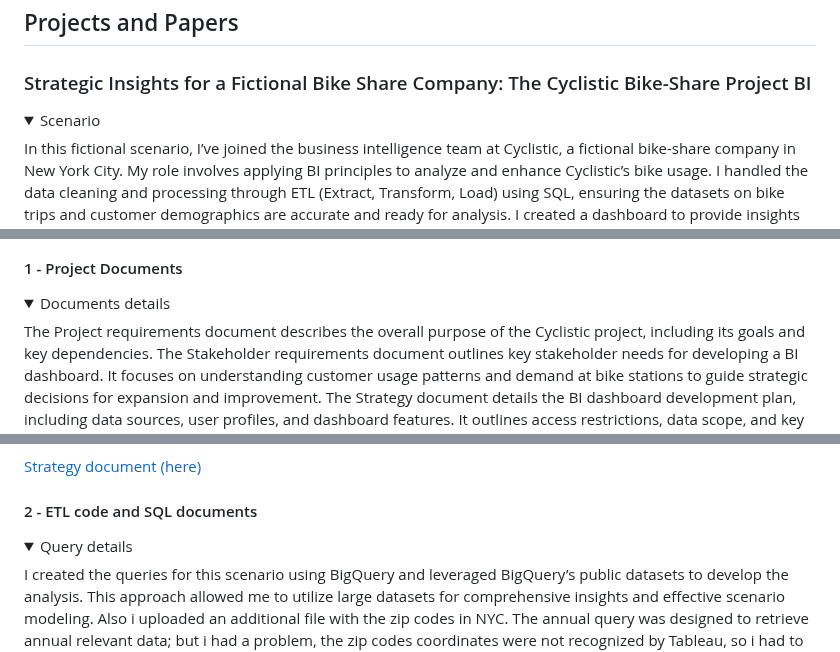
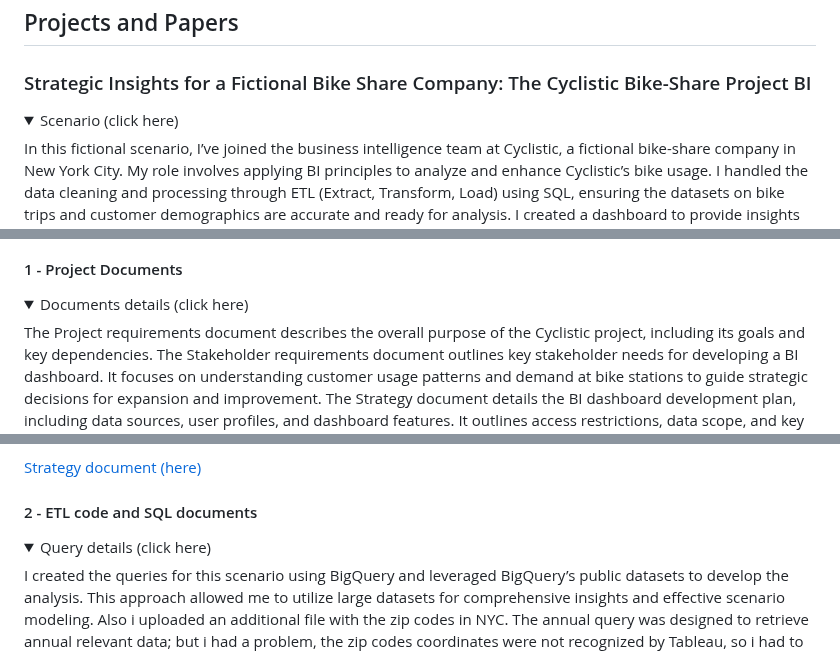
Before and after one commit to franeze/my_portfolio, a Markdown page: README.md, 3 parts joined by grey strips. Rendered like a GitHub page; folded sections open.

```diff
--- a/README.md
+++ b/README.md
@@ -13,7 +13,7 @@ _
 
 ### Strategic Insights for a Fictional Bike Share Company: The Cyclistic Bike-Share Project BI
 
-<details> <summary>Scenario</summary>
+<details> <summary>Scenario (click here)</summary>
 In this fictional scenario, I’ve joined the business intelligence team at Cyclistic, a fictional bike-share company in New York City. My role involves applying BI principles to analyze and enhance Cyclistic’s bike usage. I handled the data cleaning and processing through ETL (Extract, Transform, Load) using SQL, ensuring the datasets on bike trips and customer demographics are accurate and ready for analysis. I created a dashboard to provide insights into bike demand, considering factors like customer type, peak usage times, and weather conditions.
 <div style="text-align: center;"><img src="cyclistic_logo.png" alt="Example Image" width="200"/></div>
 
@@ -21,7 +21,7 @@ In this fictional scenario, I’ve joined the business intelligence team at Cycl
 
 
 #### 1 - Project Documents
-<details> <summary> Documents details </summary>
+<details> <summary> Documents details (click here) </summary>
 The Project requirements document describes the overall purpose of the Cyclistic project, including its goals and key dependencies.
 The Stakeholder requirements document outlines key stakeholder needs for developing a BI dashboard. It focuses on understanding customer usage patterns and demand at bike stations to guide strategic decisions for expansion and improvement.
 The Strategy document details the BI dashboard development plan, including data sources, user profiles, and dashboard features. It outlines access restrictions, data scope, and key metrics like heat maps and area charts to analyze bike usage, seasonal trends, and weather impacts. The document is in draft and has to be reviewed before implementation.</details>
@@ -33,7 +33,7 @@ The Strategy document details the BI dashboard development plan, including data
 [Strategy document (here)](Cyclistic_Bike_share_Strategy_Document.pdf)
 
 #### 2 - ETL code and SQL documents
-<details> <summary> Query details </summary>
+<details> <summary> Query details (click here) </summary>
 I created the queries for this scenario using BigQuery and leveraged BigQuery’s public datasets to develop the analysis. This approach allowed me to utilize large datasets for comprehensive insights and effective scenario modeling. Also i uploaded an additional file with the zip codes in NYC.
 The annual query was designed to retrieve annual relevant data; but i had a problem, the zip codes coordinates were not recognized by Tableau, so i had to include them in que query. However, including variables such as stations and coordinates resulted in an excessively large file size that was impractical for download. Therefore, the coordinates were included in a second query to manage the data more efficiently.
 Finnaly, the summer query was performed without problems.
```
Also changed, not shown: other parts of README.md (+1 -1 lines).
